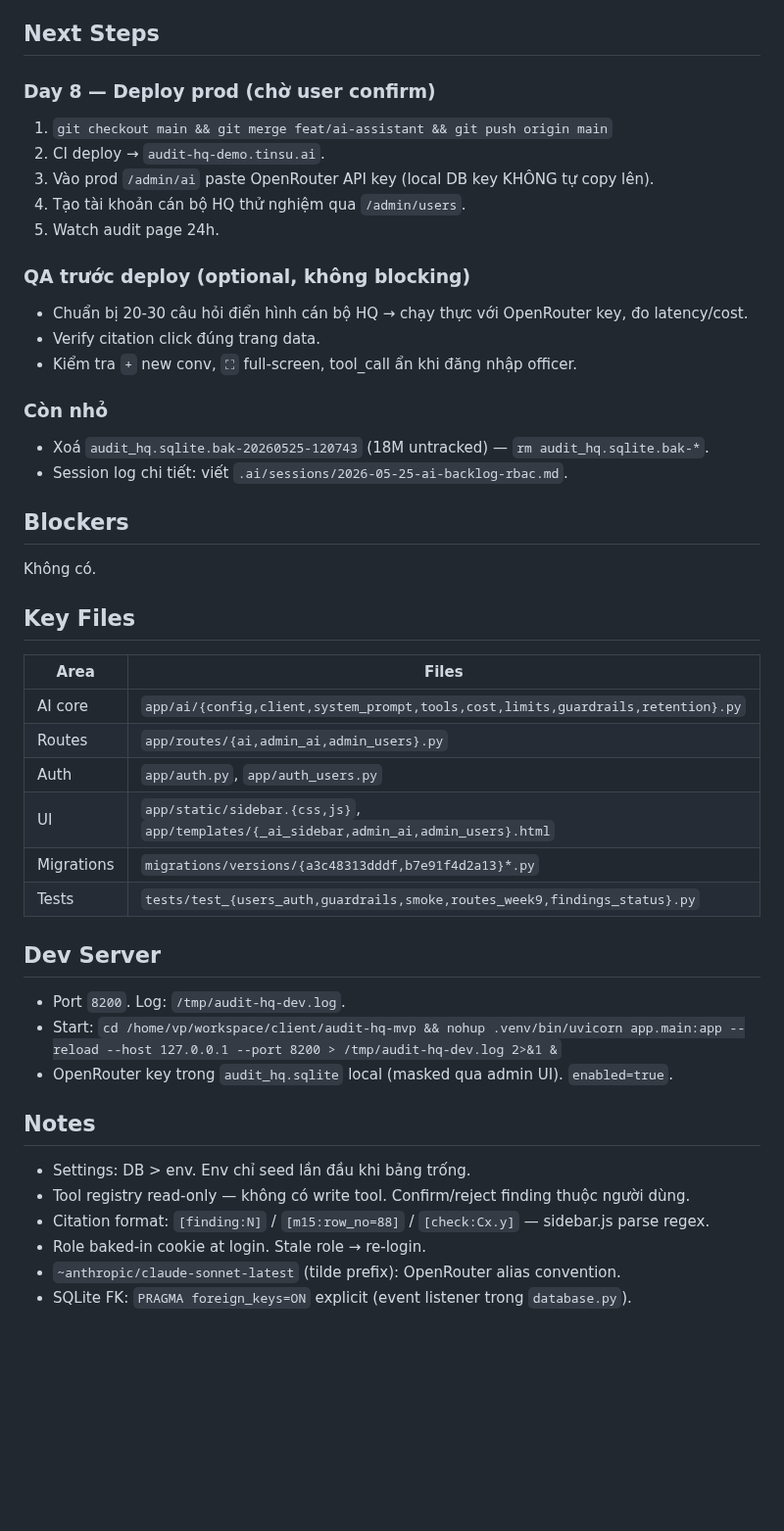
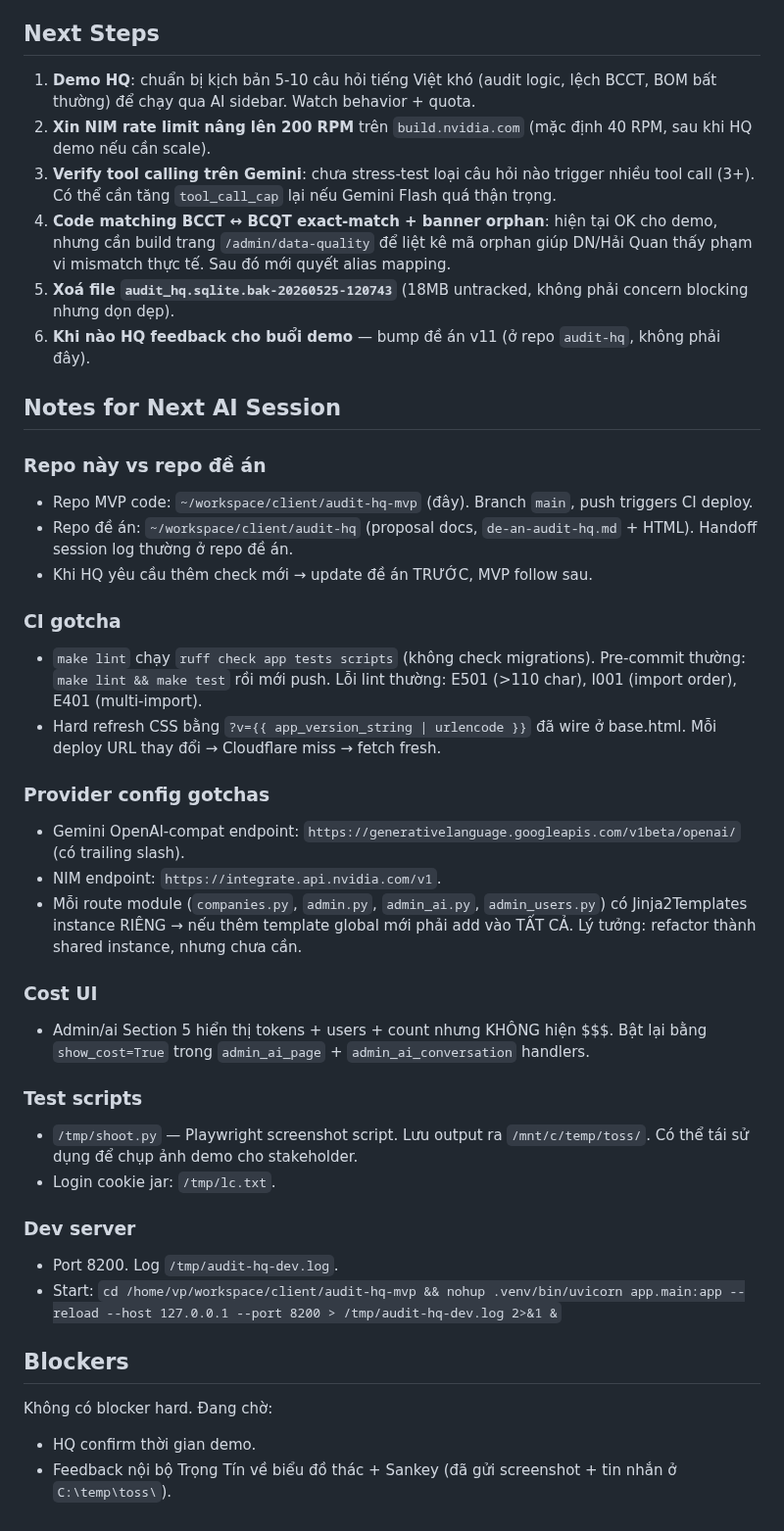
Before and after one commit to TinsuAI/audit-hq-mvp, a Markdown page: .ai/STATUS.md, the part around one of its changes. Shown at 98% size. Rendered like a GitHub page; blank space fills up the shorter version.

```diff
--- a/.ai/STATUS.md
+++ b/.ai/STATUS.md
@@ -44,46 +48,42 @@
 
 ## Next Steps
 
-### Day 8 — Deploy prod (chờ user confirm)
-1. `git checkout main && git merge feat/ai-assistant && git push origin main`
-2. CI deploy → `audit-hq-demo.tinsu.ai`.
-3. Vào prod `/admin/ai` paste OpenRouter API key (local DB key KHÔNG tự copy lên).
-4. Tạo tài khoản cán bộ HQ thử nghiệm qua `/admin/users`.
-5. Watch audit page 24h.
+1. **Demo HQ**: chuẩn bị kịch bản 5-10 câu hỏi tiếng Việt khó (audit logic, lệch BCCT, BOM bất thường) để chạy qua AI sidebar. Watch behavior + quota.
+2. **Xin NIM rate limit nâng lên 200 RPM** trên `build.nvidia.com` (mặc định 40 RPM, sau khi HQ demo nếu cần scale).
+3. **Verify tool calling trên Gemini**: chưa stress-test loại câu hỏi nào trigger nhiều tool call (3+). Có thể cần tăng `tool_call_cap` lại nếu Gemini Flash quá thận trọng.
+4. **Code matching BCCT ↔ BCQT exact-match + banner orphan**: hiện tại OK cho demo, nhưng cần build trang `/admin/data-quality` để liệt kê mã orphan giúp DN/Hải Quan thấy phạm vi mismatch thực tế. Sau đó mới quyết alias mapping.
+5. **Xoá file `audit_hq.sqlite.bak-20260525-120743`** (18MB untracked, không phải concern blocking nhưng dọn dẹp).
+6. **Khi nào HQ feedback cho buổi demo** — bump đề án v11 (ở repo `audit-hq`, không phải đây).
 
-### QA trước deploy (optional, không blocking)
-- Chuẩn bị 20-30 câu hỏi điển hình cán bộ HQ → chạy thực với OpenRouter key, đo latency/cost.
-- Verify citation click đúng trang data.
-- Kiểm tra `+` new conv, `⛶` full-screen, tool_call ẩn khi đăng nhập officer.
+## Notes for Next AI Session
 
-### Còn nhỏ
-- Xoá `audit_hq.sqlite.bak-20260525-120743` (18M untracked) — `rm audit_hq.sqlite.bak-*`.
-- Session log chi tiết: viết `.ai/sessions/2026-05-25-ai-backlog-rbac.md`.
+### Repo này vs repo đề án
+- Repo MVP code: `~/workspace/client/audit-hq-mvp` (đây). Branch `main`, push triggers CI deploy.
+- Repo đề án: `~/workspace/client/audit-hq` (proposal docs, `de-an-audit-hq.md` + HTML). Handoff session log thường ở repo đề án.
+- Khi HQ yêu cầu thêm check mới → update đề án TRƯỚC, MVP follow sau.
+
+### CI gotcha
+- `make lint` chạy `ruff check app tests scripts` (không check migrations). Pre-commit thường: `make lint && make test` rồi mới push. Lỗi lint thường: E501 (>110 char), I001 (import order), E401 (multi-import).
+- Hard refresh CSS bằng `?v={{ app_version_string | urlencode }}` đã wire ở base.html. Mỗi deploy URL thay đổi → Cloudflare miss → fetch fresh.
+
+### Provider config gotchas
+- Gemini OpenAI-compat endpoint: `https://generativelanguage.googleapis.com/v1beta/openai/` (có trailing slash).
+- NIM endpoint: `https://integrate.api.nvidia.com/v1`.
+- Mỗi route module (`companies.py`, `admin.py`, `admin_ai.py`, `admin_users.py`) có Jinja2Templates instance RIÊNG → nếu thêm template global mới phải add vào TẤT CẢ. Lý tưởng: refactor thành shared instance, nhưng chưa cần.
+
+### Cost UI
+- Admin/ai Section 5 hiển thị tokens + users + count nhưng KHÔNG hiện $$$. Bật lại bằng `show_cost=True` trong `admin_ai_page` + `admin_ai_conversation` handlers.
+
+### Test scripts
+- `/tmp/shoot.py` — Playwright screenshot script. Lưu output ra `/mnt/c/temp/toss/`. Có thể tái sử dụng để chụp ảnh demo cho stakeholder.
+- Login cookie jar: `/tmp/lc.txt`.
+
+### Dev server
+- Port 8200. Log `/tmp/audit-hq-dev.log`.
+- Start: `cd /home/vp/workspace/client/audit-hq-mvp && nohup .venv/bin/uvicorn app.main:app --reload --host 127.0.0.1 --port 8200 > /tmp/audit-hq-dev.log 2>&1 &`
 
 ## Blockers
-Không có.
 
-## Key Files
-
-| Area | Files |
-|------|-------|
-| AI core | `app/ai/{config,client,system_prompt,tools,cost,limits,guardrails,retention}.py` |
-| Routes | `app/routes/{ai,admin_ai,admin_users}.py` |
-| Auth | `app/auth.py`, `app/auth_users.py` |
-| UI | `app/static/sidebar.{css,js}`, `app/templates/{_ai_sidebar,admin_ai,admin_users}.html` |
-| Migrations | `migrations/versions/{a3c48313dddf,b7e91f4d2a13}*.py` |
-| Tests | `tests/test_{users_auth,guardrails,smoke,routes_week9,findings_status}.py` |
-
-## Dev Server
-- Port `8200`. Log: `/tmp/audit-hq-dev.log`.
-- Start: `cd /home/vp/workspace/client/audit-hq-mvp && nohup .venv/bin/uvicorn app.main:app --reload --host 127.0.0.1 --port 8200 > /tmp/audit-hq-dev.log 2>&1 &`
-- OpenRouter key trong `audit_hq.sqlite` local (masked qua admin UI). `enabled=true`.
-
-## Notes
-
-- Settings: DB > env. Env chỉ seed lần đầu khi bảng trống.
-- Tool registry read-only — không có write tool. Confirm/reject finding thuộc người dùng.
-- Citation format: `[finding:N]` / `[m15:row_no=88]` / `[check:Cx.y]` — sidebar.js parse regex.
-- Role baked-in cookie at login. Stale role → re-login.
-- `~anthropic/claude-sonnet-latest` (tilde prefix): OpenRouter alias convention.
-- SQLite FK: `PRAGMA foreign_keys=ON` explicit (event listener trong `database.py`).
+Không có blocker hard. Đang chờ:
+- HQ confirm thời gian demo.
+- Feedback nội bộ Trọng Tín về biểu đồ thác + Sankey (đã gửi screenshot + tin nhắn ở `C:\temp\toss\`).
```
Also changed, not shown: other parts of .ai/STATUS.md (+37 -33 lines), .ai/sessions/2026-05-26-item-detail-and-ai-fallback.md (added, +141 -0 lines).
